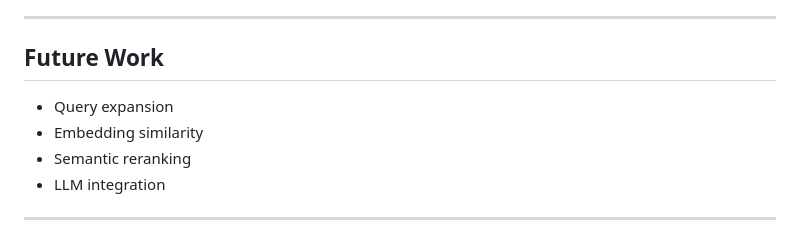
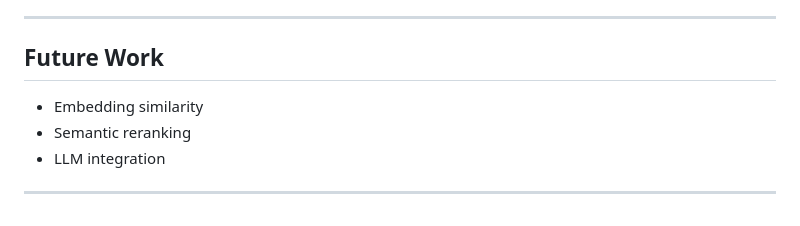
Before and after one commit to Anne4188/semantic-kg-ai, a Markdown page: README.md, the part around the change. Drawn GitHub-style.

Commit message:
Add query expansion and update README with hybrid semantic retrieval pipeline

```diff
--- a/README.md
+++ b/README.md
@@ -187,7 +187,6 @@ UI interface
 
 ## Future Work
 
-* Query expansion
 * Embedding similarity
 * Semantic reranking
 * LLM integration
```
